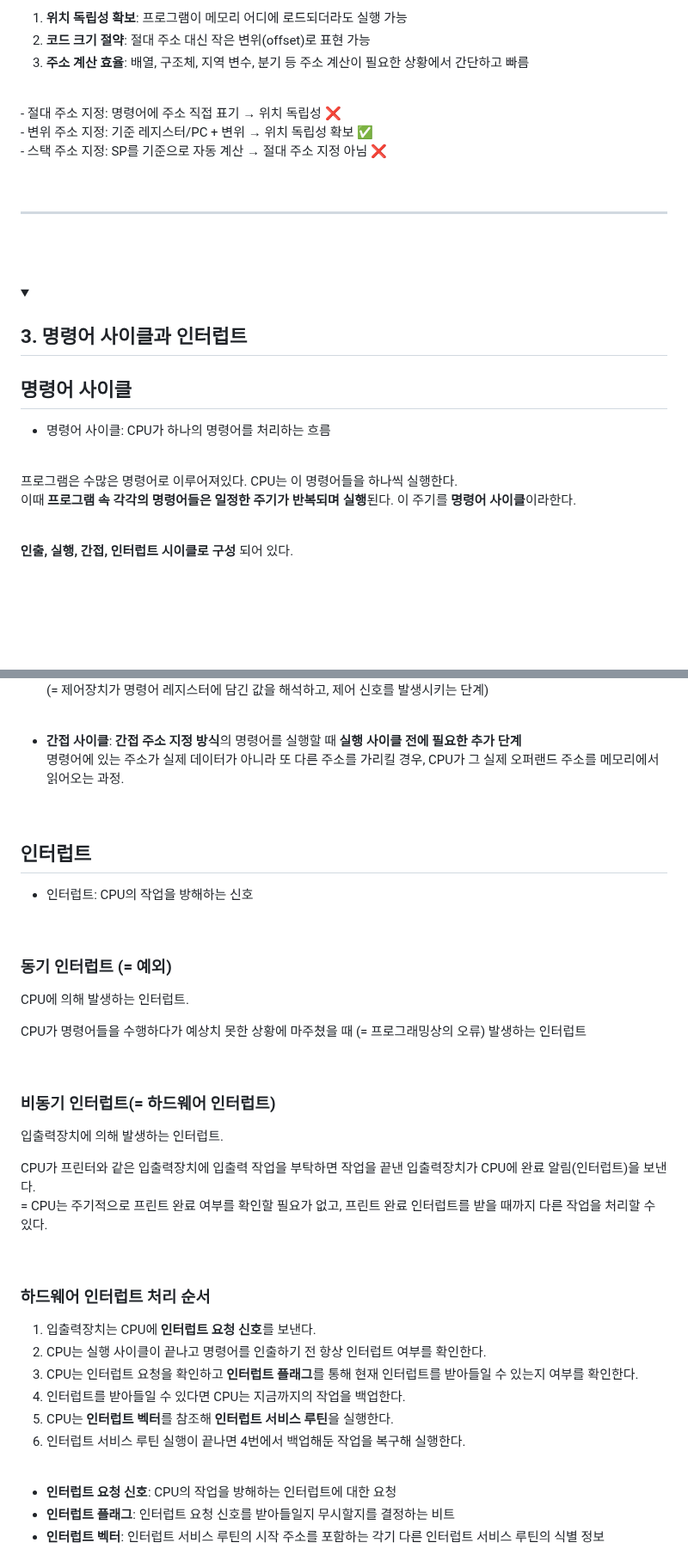
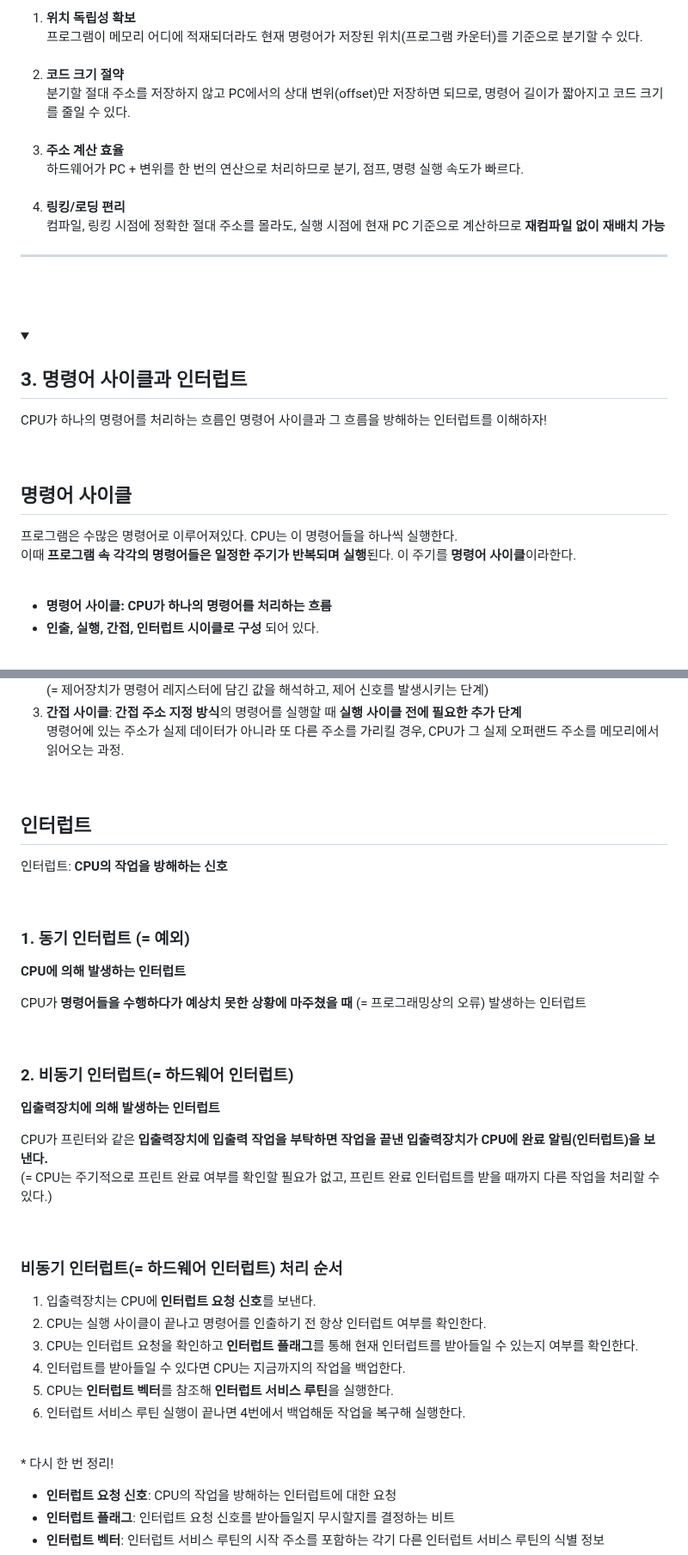
Before and after one commit to CHEESECHOUX/TIL, a Markdown page: 02-Operating Systems/02-03.CPU.md, 2 parts joined by grey strips. Shown at 86% size. Rendered like a GitHub page; folded sections open; blank space fills up the shorter version.

Commit message:
fix: CPU의 작동 원리

```diff
--- a/02-Operating Systems/02-03.CPU.md
+++ b/02-Operating Systems/02-03.CPU.md
@@ -165,27 +210,32 @@
         <ol>
-            <li><strong>위치 독립성 확보</strong>: 프로그램이 메모리 어디에 로드되더라도 실행 가능</li>
-            <li><strong>코드 크기 절약</strong>: 절대 주소 대신 작은 변위(offset)로 표현 가능</li>
-            <li><strong>주소 계산 효율</strong>: 배열, 구조체, 지역 변수, 분기 등 주소 계산이 필요한 상황에서 간단하고 빠름</li>
+            <li><strong>위치 독립성 확보</strong><br>
+                프로그램이 메모리 어디에 적재되더라도 현재 명령어가 저장된 위치(프로그램 카운터)를 기준으로 분기할 수 있다.<br>
+            </li><br>
+            <li><strong>코드 크기 절약</strong><br>
+                분기할 절대 주소를 저장하지 않고 PC에서의 상대 변위(offset)만 저장하면 되므로, 명령어 길이가 짧아지고 코드 크기를 줄일 수 있다.
+            </li><br>
+            <li><strong>주소 계산 효율</strong><br>
+                하드웨어가 PC + 변위를 한 번의 연산으로 처리하므로 분기, 점프, 명령 실행 속도가 빠르다.
+            </li><br>
+            <li><strong>링킹/로딩 편리</strong><br>
+                컴파일, 링킹 시점에 정확한 절대 주소를 몰라도, 실행 시점에 현재 PC 기준으로 계산하므로 <strong>재컴파일 없이 재배치 가능</strong>
+            </li>
         </ol>
-        <br>
-        <p>- 절대 주소 지정: 명령어에 주소 직접 표기 → 위치 독립성 ❌<br>
-        - 변위 주소 지정: 기준 레지스터/PC + 변위 → 위치 독립성 확보 ✅<br>
-        - 스택 주소 지정: SP를 기준으로 자동 계산 → 절대 주소 지정 아님 ❌</p>
-        <br>
         <hr>
         <br>
     </details>
     <br>
     <details>
         <summary><h2>3. 명령어 사이클과 인터럽트</h2></summary>
+        <p>CPU가 하나의 명령어를 처리하는 흐름인 명령어 사이클과 그 흐름을 방해하는 인터럽트를 이해하자!</p>
+        <br>
         <h2>명령어 사이클</h2>
-        <ul>
-            <li>명령어 사이클: CPU가 하나의 명령어를 처리하는 흐름</li>
-        </ul>
-        <br>
         <p>프로그램은 수많은 명령어로 이루어져있다. CPU는 이 명령어들을 하나씩 실행한다.<br>
         이때 <strong>프로그램 속 각각의 명령어들은 일정한 주기가 반복되며 실행</strong>된다. 이 주기를 <strong>명령어 사이클</strong>이라한다.</p>
         <br>
-        <p><strong>인출, 실행, 간접, 인터럽트 시이클로 구성</strong> 되어 있다.</p>
+        <ul>
+            <li><strong>명령어 사이클: CPU가 하나의 명령어를 처리하는 흐름</strong></li>
+            <li><strong>인출, 실행, 간접, 인터럽트 시이클로 구성</strong> 되어 있다.</li>
+        </ul>
         <br>
         <ol>
@@ -194,29 +244,24 @@
             (= 제어장치가 명령어 레지스터에 담긴 값을 해석하고, 제어 신호를 발생시키는 단계)
+            </li>
+            <li><strong>간접 사이클</strong>: <strong>간접 주소 지정 방식</strong>의 명령어를 실행할 때 <strong>실행 사이클 전에 필요한 추가 단계</strong><br>
+            명령어에 있는 주소가 실제 데이터가 아니라 또 다른 주소를 가리킬 경우, CPU가 그 실제 오퍼랜드 주소를 메모리에서 읽어오는 과정.
             </li>
         </ol>
         <br>
-        <ul>
-            <li><strong>간접 사이클</strong>: <strong>간접 주소 지정 방식</strong>의 명령어를 실행할 때 <strong>실행 사이클 전에 필요한 추가 단계</strong><br>
-            명령어에 있는 주소가 실제 데이터가 아니라 또 다른 주소를 가리킬 경우, CPU가 그 실제 오퍼랜드 주소를 메모리에서 읽어오는 과정.
-            </li>
-        </ul>
+        <h2>인터럽트</h2>
+        <p>인터럽트: <strong>CPU의 작업을 방해하는 신호</strong></p>
         <br>
-        <h2>인터럽트</h2>
-        <ul>
-            <li>인터럽트: CPU의 작업을 방해하는 신호</li>
-        </ul>
+        <h3>1. 동기 인터럽트 (= 예외)</h3>
+        <p><strong>CPU에 의해 발생하는 인터럽트</strong></p>
+        <p>CPU가 <strong>명령어들을 수행하다가 예상치 못한 상황에 마주쳤을 때</strong> (= 프로그래밍상의 오류) 발생하는 인터럽트</p>
         <br>
-        <h3>동기 인터럽트 (= 예외)</h3>
-        <p>CPU에 의해 발생하는 인터럽트.</p>
-        <p>CPU가 명령어들을 수행하다가 예상치 못한 상황에 마주쳤을 때 (= 프로그래밍상의 오류) 발생하는 인터럽트</p>
+        <h3>2. 비동기 인터럽트(= 하드웨어 인터럽트)</h3>
+        <p><strong>입출력장치에 의해 발생하는 인터럽트</strong></p>
+        <p>CPU가 프린터와 같은 <strong>입출력장치에 입출력 작업을 부탁하면 작업을 끝낸 입출력장치가 CPU에 완료 알림(인터럽트)을 보낸다.</strong><br>
+        (= CPU는 주기적으로 프린트 완료 여부를 확인할 필요가 없고, 프린트 완료 인터럽트를 받을 때까지 다른 작업을 처리할 수 있다.)</p>
         <br>
-        <h3>비동기 인터럽트(= 하드웨어 인터럽트)</h3>
-        <p>입출력장치에 의해 발생하는 인터럽트.</p>
-        <p>CPU가 프린터와 같은 입출력장치에 입출력 작업을 부탁하면 작업을 끝낸 입출력장치가 CPU에 완료 알림(인터럽트)을 보낸다.<br>
-        = CPU는 주기적으로 프린트 완료 여부를 확인할 필요가 없고, 프린트 완료 인터럽트를 받을 때까지 다른 작업을 처리할 수 있다.</p>
-        <br>
-        <h3>하드웨어 인터럽트 처리 순서</h3>
-        <ol>
+        <h3>비동기 인터럽트(= 하드웨어 인터럽트) 처리 순서</h3>
+        <ol style="list-style-type: decimal;">
             <li>입출력장치는 CPU에 <strong>인터럽트 요청 신호</strong>를 보낸다.</li>
             <li>CPU는 실행 사이클이 끝나고 명령어를 인출하기 전 항상 인터럽트 여부를 확인한다.</li>
             <li>CPU는 인터럽트 요청을 확인하고 <strong>인터럽트 플래그</strong>를 통해 현재 인터럽트를 받아들일 수 있는지 여부를 확인한다.</li>
@@ -225,6 +270,7 @@
             <li>인터럽트 서비스 루틴 실행이 끝나면 4번에서 백업해둔 작업을 복구해 실행한다.</li>
         </ol>
         <br>
+        <p>* 다시 한 번 정리!</p>
         <ul>
             <li><strong>인터럽트 요청 신호</strong>: CPU의 작업을 방해하는 인터럽트에 대한 요청</li>
             <li><strong>인터럽트 플래그</strong>: 인터럽트 요청 신호를 받아들일지 무시할지를 결정하는 비트</li>
```
Also changed, not shown: other parts of 02-Operating Systems/02-03.CPU.md (+116 -71 lines).
